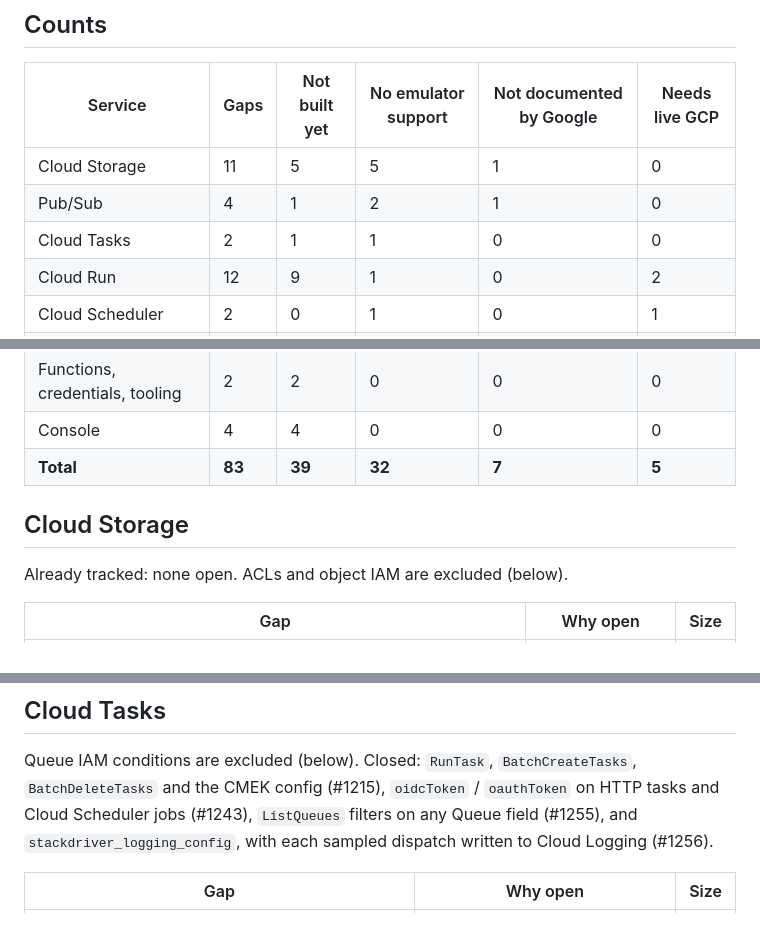
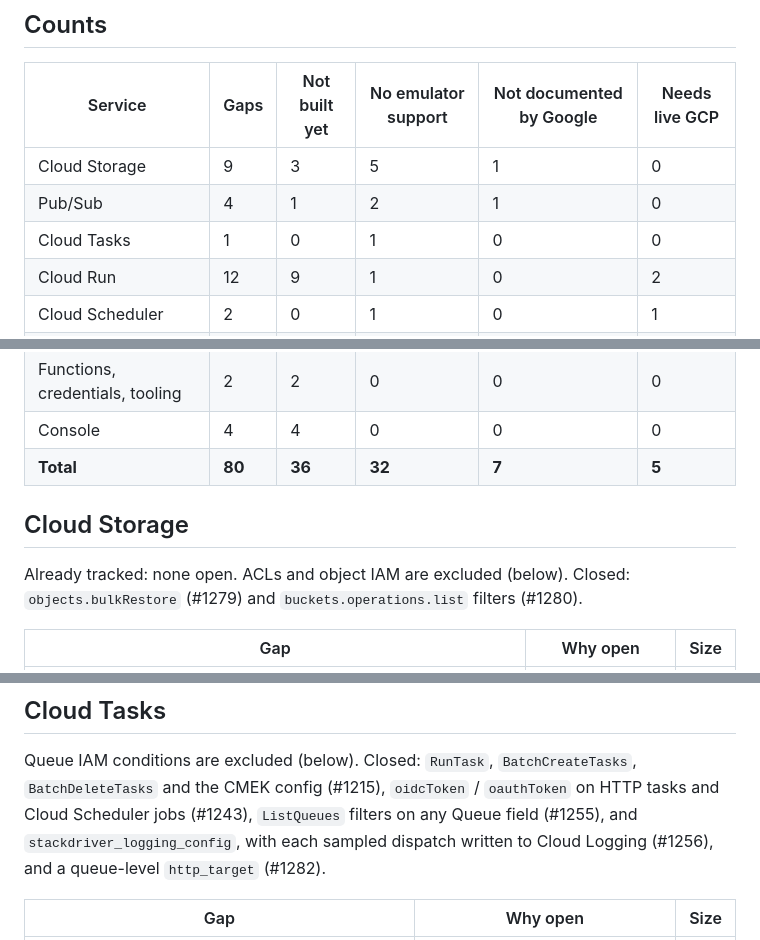
Before and after one commit to cloudburrow/cloudburrow, a Markdown page: docs/gaps.md, 3 parts joined by grey strips. Drawn GitHub-style.

Commit message:
docs/gaps.md: counts after #1279, #1280 and #1282
Co-Authored-By: Claude Opus 5.5 (1M context) <noreply@anthropic.com>

```diff
--- a/docs/gaps.md
+++ b/docs/gaps.md
@@ -20,9 +20,9 @@ is the to-do view of it. Gaps filed by the sweep carry their issue number.
 
 | Service | Gaps | Not built yet | No emulator support | Not documented by Google | Needs live GCP |
 |---|---|---|---|---|---|
-| Cloud Storage | 11 | 5 | 5 | 1 | 0 |
+| Cloud Storage | 9 | 3 | 5 | 1 | 0 |
 | Pub/Sub | 4 | 1 | 2 | 1 | 0 |
-| Cloud Tasks | 2 | 1 | 1 | 0 | 0 |
+| Cloud Tasks | 1 | 0 | 1 | 0 | 0 |
 | Cloud Run | 12 | 9 | 1 | 0 | 2 |
 | Cloud Scheduler | 2 | 0 | 1 | 0 | 1 |
 | Cloud Logging | 1 | 1 | 0 | 0 | 0 |
@@ -35,11 +35,12 @@ is the to-do view of it. Gaps filed by the sweep carry their issue number.
 | Cloud SQL, Memorystore | 2 | 2 | 0 | 0 | 0 |
 | Functions, credentials, tooling | 2 | 2 | 0 | 0 | 0 |
 | Console | 4 | 4 | 0 | 0 | 0 |
-| **Total** | **83** | **39** | **32** | **7** | **5** |
+| **Total** | **80** | **36** | **32** | **7** | **5** |
 
 ## Cloud Storage
 
-Already tracked: none open. ACLs and object IAM are excluded (below).
+Already tracked: none open. ACLs and object IAM are excluded (below). Closed: `objects.bulkRestore`
+(#1279) and `buckets.operations.list` filters (#1280).
 
 | Gap | Why open | Size |
 |---|---|---|
@@ -69,7 +70,8 @@ Already tracked: #982 (Google's message for an invalid label is not measured).
 Queue IAM conditions are excluded (below). Closed: `RunTask`, `BatchCreateTasks`,
 `BatchDeleteTasks` and the CMEK config (#1215), `oidcToken` / `oauthToken` on HTTP tasks and
 Cloud Scheduler jobs (#1243), `ListQueues` filters on any Queue field (#1255), and
-`stackdriver_logging_config`, with each sampled dispatch written to Cloud Logging (#1256).
+`stackdriver_logging_config`, with each sampled dispatch written to Cloud Logging (#1256), and a
+queue-level `http_target` (#1282).
 
 | Gap | Why open | Size |
 |---|---|---|
```
